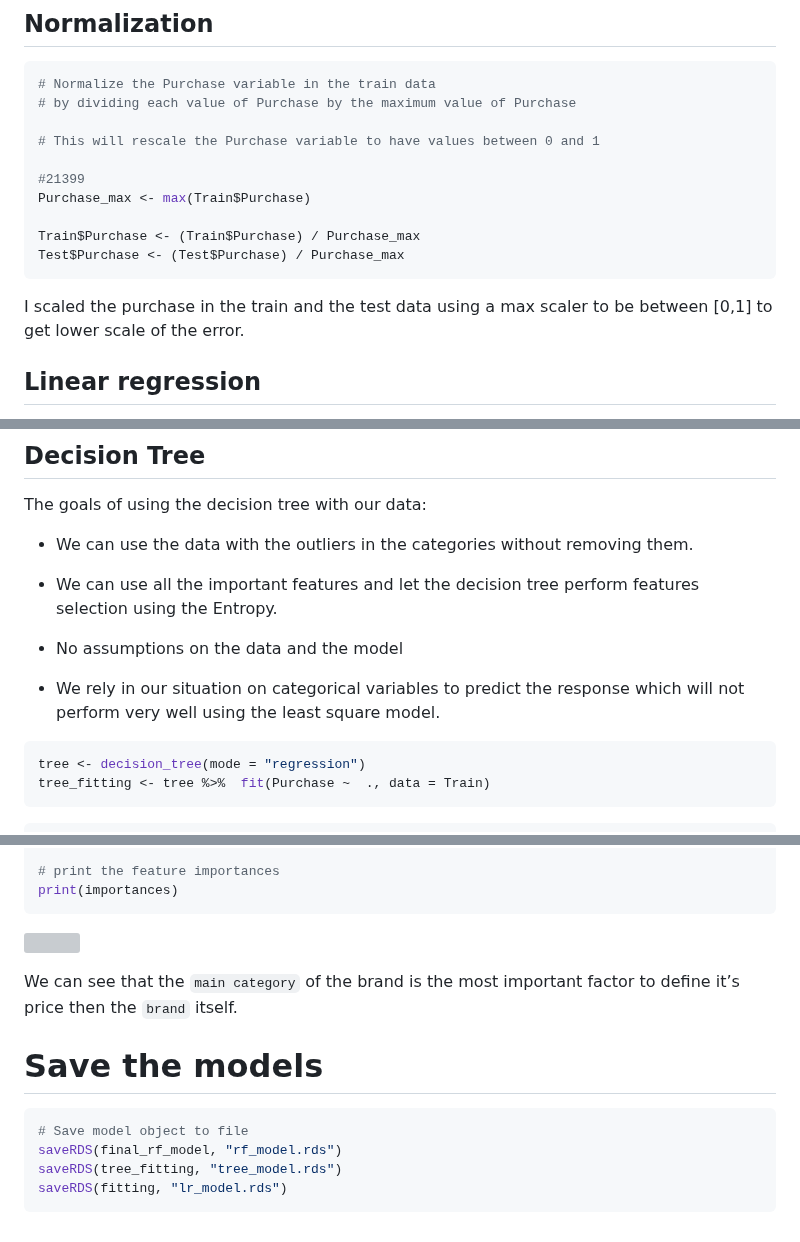
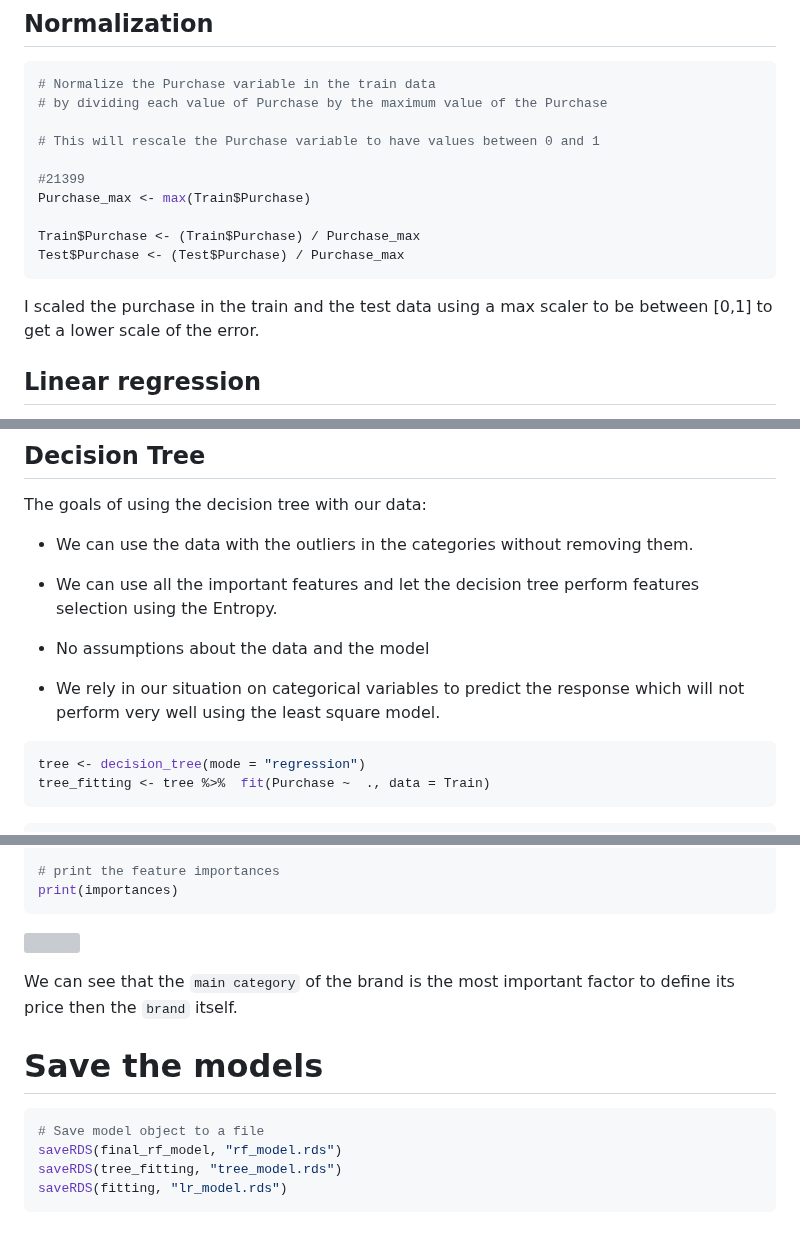
Before and after one commit to Ziadashraf301/Black-Friday, a Markdown page: Black-friday-Regression-models-and-outliers-analysis-.md, 3 parts joined by grey strips. Rendered like a GitHub page; grey boxes are pictures that could not be loaded.

````diff
--- a/Black-friday-Regression-models-and-outliers-analysis-.md
+++ b/Black-friday-Regression-models-and-outliers-analysis-.md
@@ -681,7 +680,7 @@ head(Train)
 
 ``` r
 # Normalize the Purchase variable in the train data
-# by dividing each value of Purchase by the maximum value of Purchase
+# by dividing each value of Purchase by the maximum value of the Purchase
 
 # This will rescale the Purchase variable to have values between 0 and 1
 
@@ -693,7 +692,7 @@ Test$Purchase <- (Test$Purchase) / Purchase_max
 ```
 
 I scaled the purchase in the train and the test data using a max scaler
-to be between \[0,1\] to get lower scale of the error.
+to be between \[0,1\] to get a lower scale of the error.
 
 ## Linear regression
 
@@ -847,10 +846,10 @@ The goals of using the decision tree with our data:
 -   We can use all the important features and let the decision tree
     perform features selection using the Entropy.
 
--   No assumptions on the data and the model
+-   No assumptions about the data and the model
 
--   We rely in our situation on categorical variables to predict the
-    response which will not perform very well using the least square
+-   We rely in our situation on categorical variables to predict
+    the response which will not perform very well using the least square
     model.
 
 ``` r
@@ -1043,11 +1042,11 @@ print(importances)
 
 We can see that the `main category` of the brand is the most important
-factor to define it’s price then the `brand` itself.
+factor to define its price then the `brand` itself.
 
 # Save the models
 
 ``` r
-# Save model object to file
+# Save model object to a file
 saveRDS(final_rf_model, "rf_model.rds")
 saveRDS(tree_fitting, "tree_model.rds")
 saveRDS(fitting, "lr_model.rds")
````
Also changed, not shown: other parts of Black-friday-Regression-models-and-outliers-analysis-.md (+27 -28 lines).
